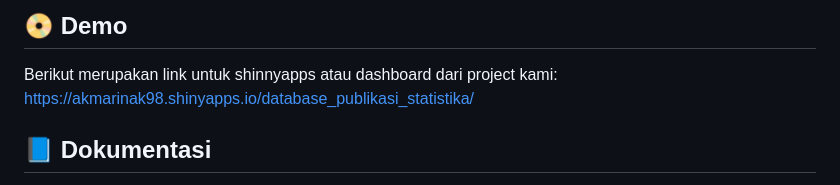
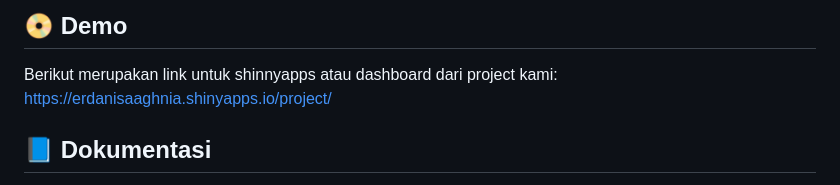
Before and after one commit to erdanisaaghnia/Project_MDS_Kel1, a Markdown page: README.md, the part around the change. Drawn GitHub-style.

```diff
--- a/README.md
+++ b/README.md
@@ -47,7 +47,7 @@ Project akhir mata kuliah Manajemen Data Statistika mengambil topik tentang Penj
 ## :dvd: Demo
 
 Berikut merupakan link untuk shinnyapps atau dashboard dari project kami:
-https://akmarinak98.shinyapps.io/database_publikasi_statistika/
+https://erdanisaaghnia.shinyapps.io/project/
 
 ## :blue_book: Dokumentasi
 
```
